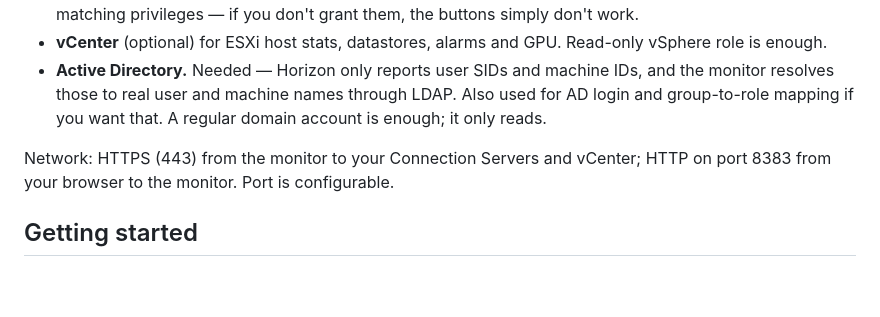
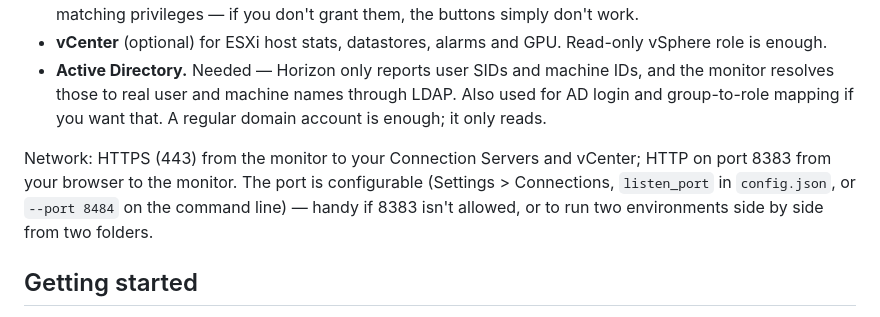
Before and after one commit to skynet-projects/virtual-workspace-monitor, a Markdown page: README.md, the part around the change. Rendered like a GitHub page; blank space fills up the shorter version.

```diff
--- a/README.md
+++ b/README.md
@@ -48,7 +48,7 @@ It's free to use. The source is not published — you get the binaries from the
 - **vCenter** (optional) for ESXi host stats, datastores, alarms and GPU. Read-only vSphere role is enough.
 - **Active Directory.** Needed — Horizon only reports user SIDs and machine IDs, and the monitor resolves those to real user and machine names through LDAP. Also used for AD login and group-to-role mapping if you want that. A regular domain account is enough; it only reads.
 
-Network: HTTPS (443) from the monitor to your Connection Servers and vCenter; HTTP on port 8383 from your browser to the monitor. Port is configurable.
+Network: HTTPS (443) from the monitor to your Connection Servers and vCenter; HTTP on port 8383 from your browser to the monitor. The port is configurable (Settings > Connections, `listen_port` in `config.json`, or `--port 8484` on the command line) — handy if 8383 isn't allowed, or to run two environments side by side from two folders.
 
 ## Getting started
 
```
